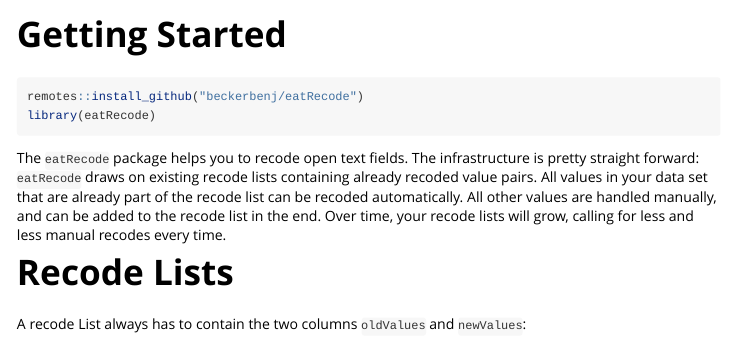
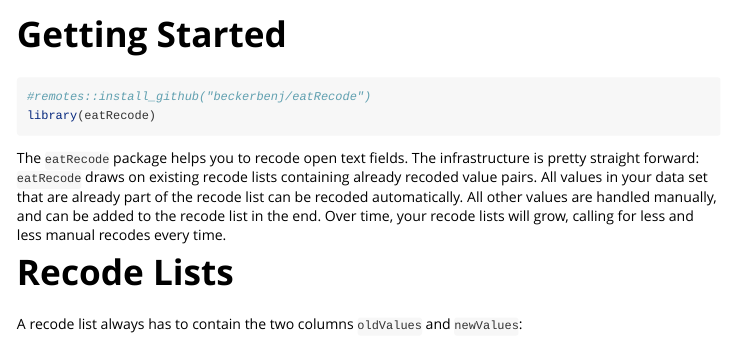
Before and after one commit to beckerbenj/eatRecode, an R Markdown document (vignettes/getting_started.Rmd): the page in a window 1100 px wide, from its top. Rendered offline with R 4.5, knitr and Pandoc, with nearby package versions; some code elsewhere in the file could not run offline; long lines of code are wrapped.

Commit message:
forgot to check the file. updated line 18 (installing the package) and line 26 (spelling)

````diff
--- a/vignettes/getting_started.Rmd
+++ b/vignettes/getting_started.Rmd
@@ -15,7 +15,7 @@ knitr::opts_chunk$set(
 ```
 
 ```{r setup}
-remotes::install_github("beckerbenj/eatRecode")
+#remotes::install_github("beckerbenj/eatRecode")
 library(eatRecode)
 ```
 
@@ -23,7 +23,7 @@ The `eatRecode` package helps you to recode open text fields.
 The infrastructure is pretty straight forward: `eatRecode` draws on existing recode lists containing already recoded value pairs. All values in your data set that are already part of the recode list can be recoded automatically. All other values are handled manually, and can be added to the recode list in the end. Over time, your recode lists will grow, calling for less and less manual recodes every time.
 
 # Recode Lists
-A recode List always has to contain the two columns `oldValues` and `newValues`:
+A recode list always has to contain the two columns `oldValues` and `newValues`:
 
 ```{r, echo = FALSE}
 recode_db <- readRDS(here::here("tests", "testthat", "helper_recodeList.RDS"))
````
